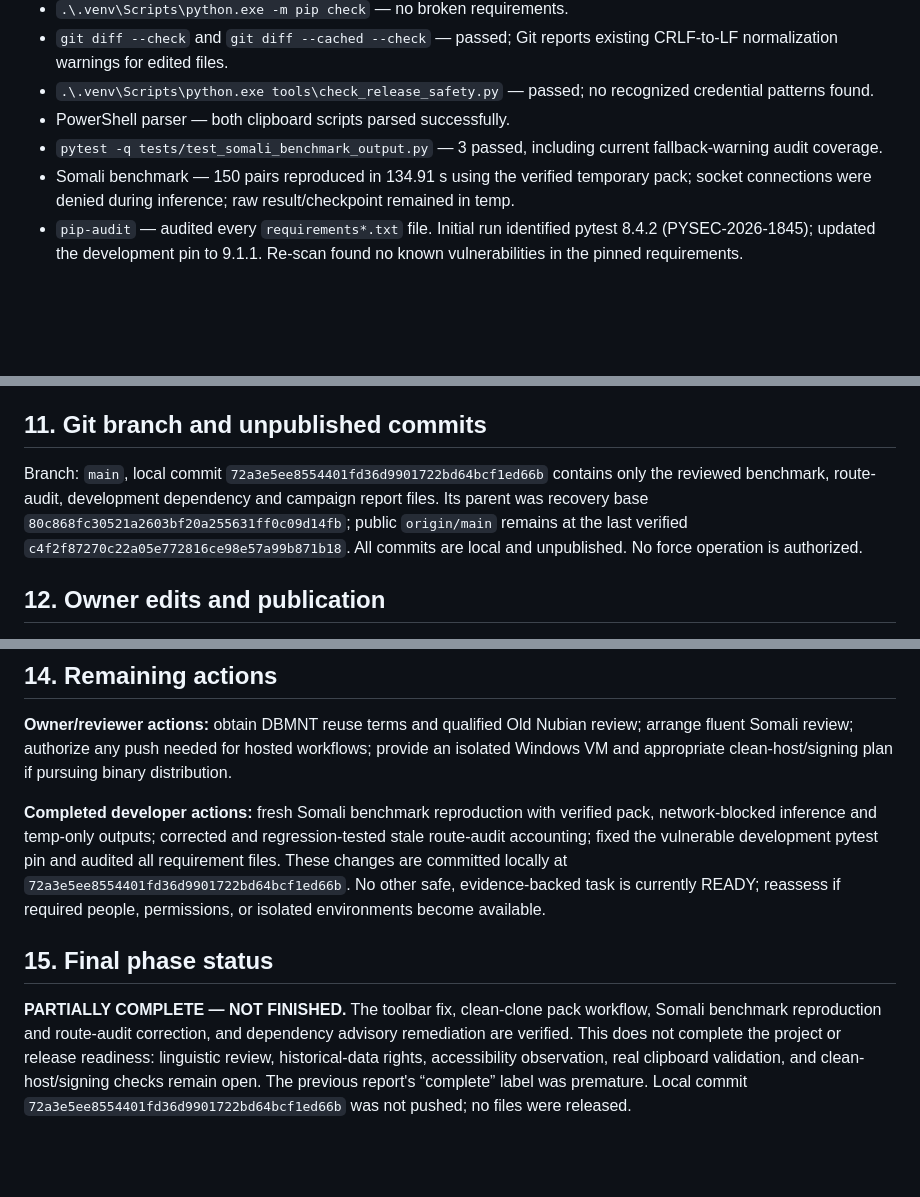
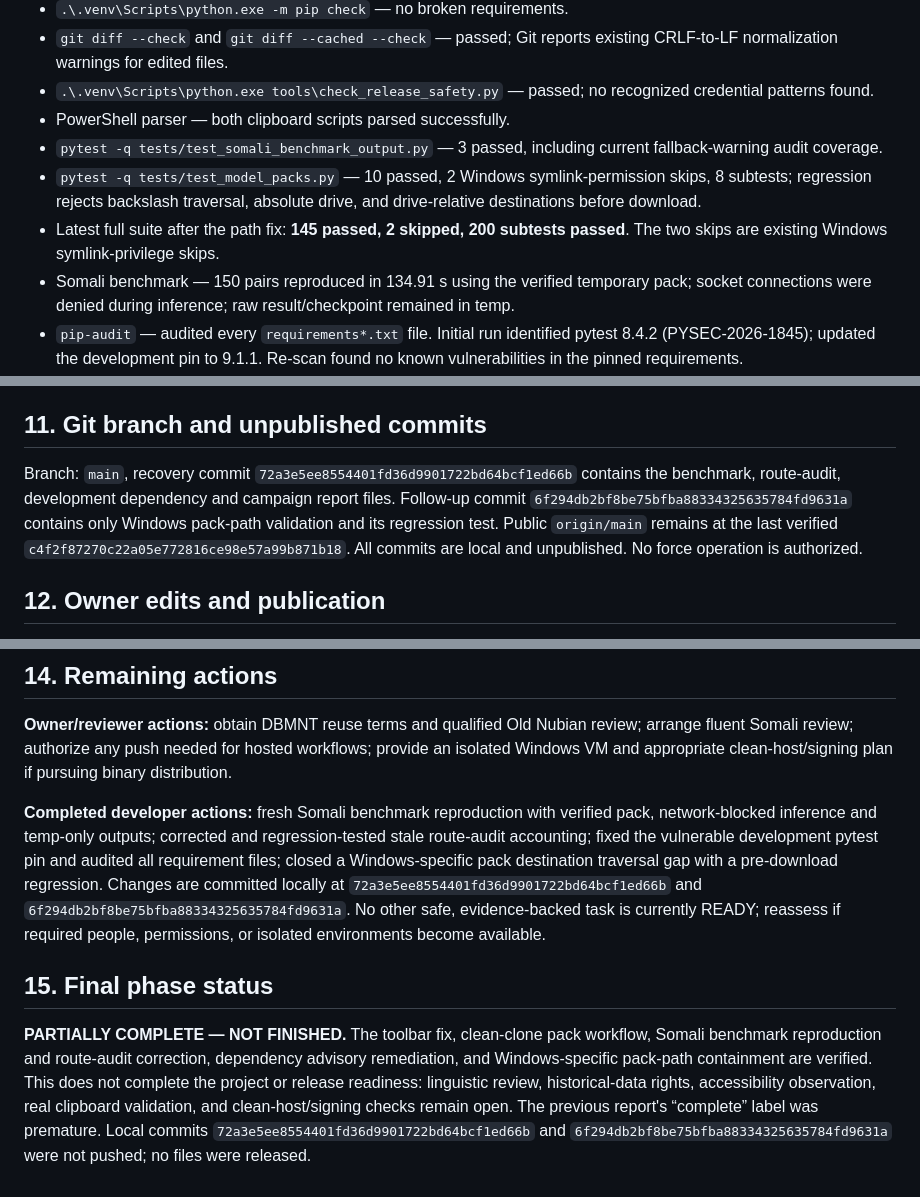
Before and after one commit to zealousvec/Saylacian, a Markdown page: docs/FINAL_DEVELOPMENT_REPORT.md, 3 parts joined by grey strips. Rendered like a GitHub page; blank space fills up the shorter version.

Commit message:
docs: record Windows pack safety

```diff
--- a/docs/FINAL_DEVELOPMENT_REPORT.md
+++ b/docs/FINAL_DEVELOPMENT_REPORT.md
@@ -61,6 +63,8 @@ Environment: project `.venv`, Windows, Python project test suite, Kivy live self
 - `.\.venv\Scripts\python.exe tools\check_release_safety.py` — passed; no recognized credential patterns found.
 - PowerShell parser — both clipboard scripts parsed successfully.
 - `pytest -q tests/test_somali_benchmark_output.py` — 3 passed, including current fallback-warning audit coverage.
+- `pytest -q tests/test_model_packs.py` — 10 passed, 2 Windows symlink-permission skips, 8 subtests; regression rejects backslash traversal, absolute drive, and drive-relative destinations before download.
+- Latest full suite after the path fix: **145 passed, 2 skipped, 200 subtests passed**. The two skips are existing Windows symlink-privilege skips.
 - Somali benchmark — 150 pairs reproduced in 134.91 s using the verified temporary pack; socket connections were denied during inference; raw result/checkpoint remained in temp.
 - `pip-audit` — audited every `requirements*.txt` file. Initial run identified pytest 8.4.2 (PYSEC-2026-1845); updated the development pin to 9.1.1. Re-scan found no known vulnerabilities in the pinned requirements.
 - Fresh temporary Python 3.12 Windows environment installed `requirements-dev.txt`; `pip check` passed and pytest 9.1.1 passed the full suite: 144 passed, 2 Windows symlink-permission skips, 197 subtests.
@@ -73,7 +77,7 @@ The two skipped tests require Windows symlink privileges. Somali linguistic qual
 
 ## 11. Git branch and unpublished commits
 
-Branch: `main`, local commit `72a3e5ee8554401fd36d9901722bd64bcf1ed66b` contains only the reviewed benchmark, route-audit, development dependency and campaign report files. Its parent was recovery base `80c868fc30521a2603bf20a255631ff0c09d14fb`; public `origin/main` remains at the last verified `c4f2f87270c22a05e772816ce98e57a99b871b18`. All commits are local and unpublished. No force operation is authorized.
+Branch: `main`, recovery commit `72a3e5ee8554401fd36d9901722bd64bcf1ed66b` contains the benchmark, route-audit, development dependency and campaign report files. Follow-up commit `6f294db2bf8be75bfba88334325635784fd9631a` contains only Windows pack-path validation and its regression test. Public `origin/main` remains at the last verified `c4f2f87270c22a05e772816ce98e57a99b871b18`. All commits are local and unpublished. No force operation is authorized.
 
 ## 12. Owner edits and publication
 
@@ -87,8 +91,8 @@ The pre-existing edits in `docs/PROJECT_STATUS.md` and `docs/TECHNICAL_AUDIT.md`
 
 **Owner/reviewer actions:** obtain DBMNT reuse terms and qualified Old Nubian review; arrange fluent Somali review; authorize any push needed for hosted workflows; provide an isolated Windows VM and appropriate clean-host/signing plan if pursuing binary distribution.
 
-**Completed developer actions:** fresh Somali benchmark reproduction with verified pack, network-blocked inference and temp-only outputs; corrected and regression-tested stale route-audit accounting; fixed the vulnerable development pytest pin and audited all requirement files. These changes are committed locally at `72a3e5ee8554401fd36d9901722bd64bcf1ed66b`. No other safe, evidence-backed task is currently READY; reassess if required people, permissions, or isolated environments become available.
+**Completed developer actions:** fresh Somali benchmark reproduction with verified pack, network-blocked inference and temp-only outputs; corrected and regression-tested stale route-audit accounting; fixed the vulnerable development pytest pin and audited all requirement files; closed a Windows-specific pack destination traversal gap with a pre-download regression. Changes are committed locally at `72a3e5ee8554401fd36d9901722bd64bcf1ed66b` and `6f294db2bf8be75bfba88334325635784fd9631a`. No other safe, evidence-backed task is currently READY; reassess if required people, permissions, or isolated environments become available.
 
 ## 15. Final phase status
 
-**PARTIALLY COMPLETE — NOT FINISHED.** The toolbar fix, clean-clone pack workflow, Somali benchmark reproduction and route-audit correction, and dependency advisory remediation are verified. This does not complete the project or release readiness: linguistic review, historical-data rights, accessibility observation, real clipboard validation, and clean-host/signing checks remain open. The previous report's “complete” label was premature. Local commit `72a3e5ee8554401fd36d9901722bd64bcf1ed66b` was not pushed; no files were released.
+**PARTIALLY COMPLETE — NOT FINISHED.** The toolbar fix, clean-clone pack workflow, Somali benchmark reproduction and route-audit correction, dependency advisory remediation, and Windows-specific pack-path containment are verified. This does not complete the project or release readiness: linguistic review, historical-data rights, accessibility observation, real clipboard validation, and clean-host/signing checks remain open. The previous report's “complete” label was premature. Local commits `72a3e5ee8554401fd36d9901722bd64bcf1ed66b` and `6f294db2bf8be75bfba88334325635784fd9631a` were not pushed; no files were released.
```
Also changed, not shown: other parts of docs/FINAL_DEVELOPMENT_REPORT.md (+2 -0 lines), docs/IMPLEMENTATION_PROGRESS.md (+4 -3 lines), docs/SESSION_HANDOFF.md (+2 -0 lines).
